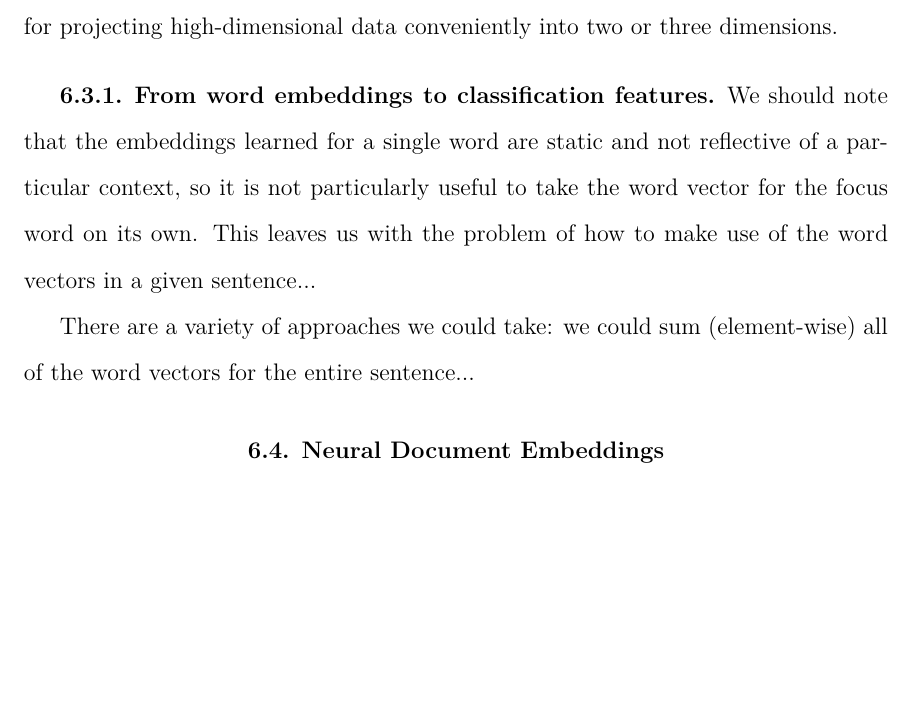
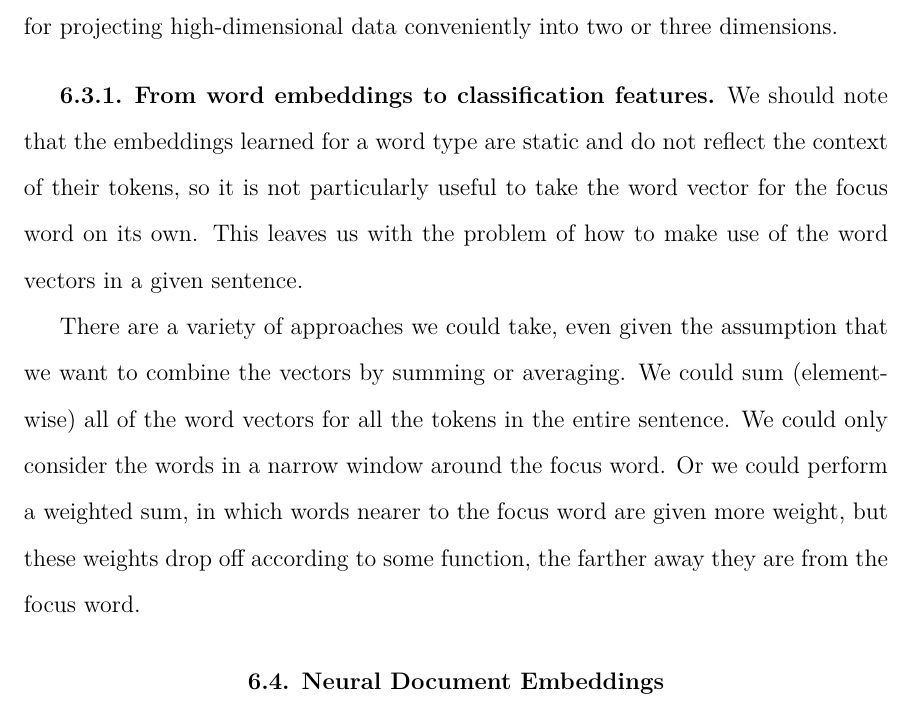
Before and after one commit to alexrudnick/dissertation, a LaTeX thesis (dissertation/dissertation.tex, which reads dissertation/monolingual.tex): part of page 87 of 119, cut so that both start at the same text, the shorter picture padded with empty space. Compiled offline with XeLaTeX.

Commit message:
little bit more text

```diff
--- a/dissertation/monolingual.tex
+++ b/dissertation/monolingual.tex
@@ -270,16 +270,23 @@ a popular technique for projecting high-dimensional data conveniently into two
 or three dimensions.
 
 \subsection{From word embeddings to classification features}
-We should note that the embeddings learned for a single word are static and not
-reflective of a particular context, so it is not particularly useful to take
-the word vector for the focus word on its own. This leaves us with the problem
-of how to make use of the word vectors in a given sentence...
+We should note that the embeddings learned for a word type are static and do
+not reflect the context of their tokens, so it is not particularly useful to
+take the word vector for the focus word on its own. This leaves us with the
+problem of how to make use of the word vectors in a given sentence.
 
-There are a variety of approaches we could take: we could sum (element-wise)
-all of the word vectors for the entire sentence...
+There are a variety of approaches we could take, even given the assumption that
+we want to combine the vectors by summing or averaging. We could sum
+(element-wise) all of the word vectors for all the tokens in the entire
+sentence. We could only consider the words in a narrow window around the focus
+word. Or we could perform a weighted sum, in which words nearer to the focus
+word are given more weight, but these weights drop off according to some
+function, the farther away they are from the focus word.
+
+%% XXX add some citations for papers where people use word embeddings as
+%% features
 
 \section{Neural Document Embeddings}
-%% XXX working here
 The same researchers that produced word2vec and their collaborators have also
 developed approaches that produce representations for sequences of text, rather
 than individual words, described in
```
